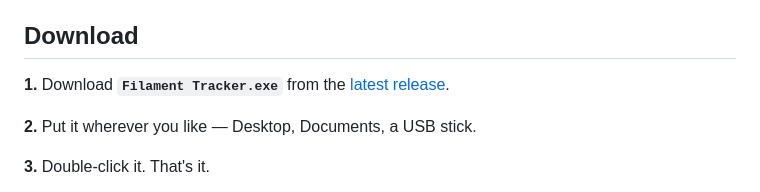
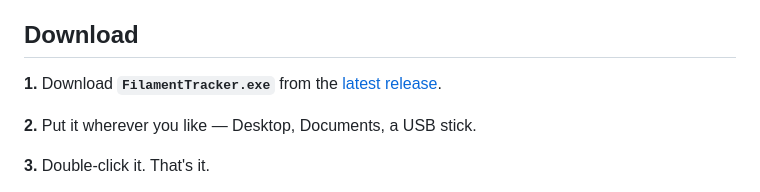
Before and after one commit to xserggio/FilamentTracker, a Markdown page: README.md, the part around the change. Rendered like a GitHub page.

```diff
--- a/README.md
+++ b/README.md
@@ -56,7 +56,7 @@ needs drying more often than PLA.
 
 ## Download
 
-**1.** Download **`Filament Tracker.exe`** from the
+**1.** Download **`FilamentTracker.exe`** from the
 [latest release](../../releases/latest).
 
 **2.** Put it wherever you like — Desktop, Documents, a USB stick.
```
Also changed, not shown: README.es.md (+1 -1 lines).
